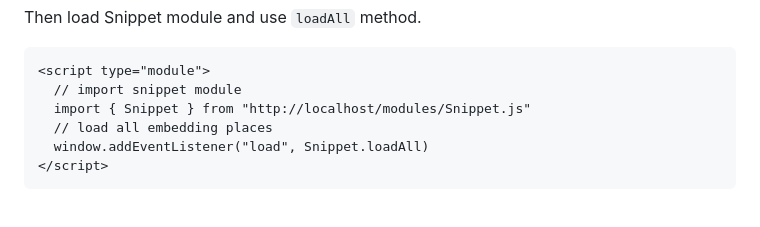
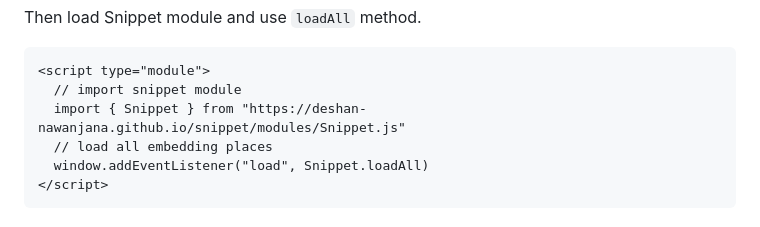
Before and after one commit to deshan-nawanjana/snippet, a Markdown page: README.md, the part around the change. Rendered like a GitHub page.

Commit message:
Update Documentation

````diff
--- a/README.md
+++ b/README.md
@@ -53,7 +53,7 @@ Then load Snippet module and use `loadAll` method.
 ```html
 <script type="module">
   // import snippet module
-  import { Snippet } from "http://localhost/modules/Snippet.js"
+  import { Snippet } from "https://deshan-nawanjana.github.io/snippet/modules/Snippet.js"
   // load all embedding places
   window.addEventListener("load", Snippet.loadAll)
 </script>
````
